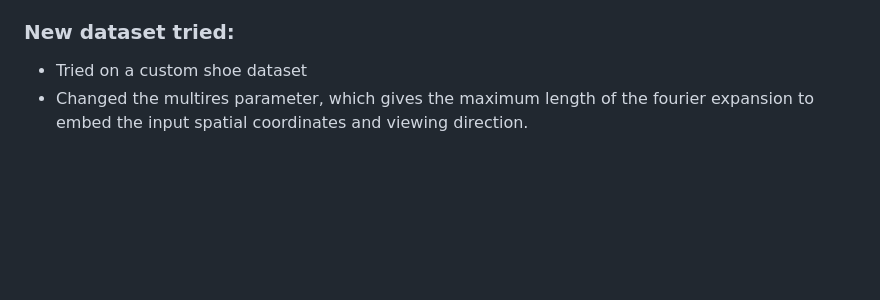
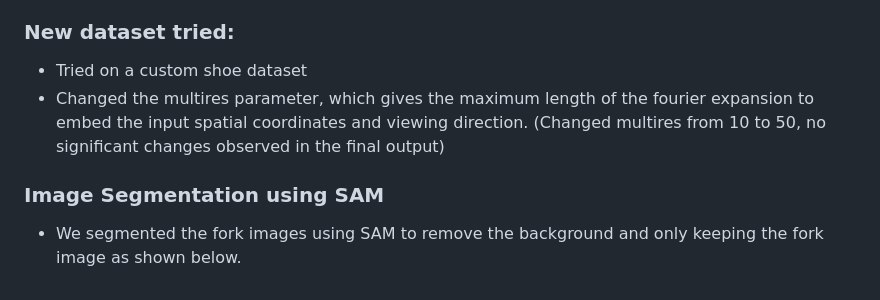
Before and after one commit to manuaatitya/rob599-final-project, a Markdown page: README.md, the part around the change. Rendered like a GitHub page; blank space fills up the shorter version.

```diff
--- a/README.md
+++ b/README.md
@@ -50,7 +50,10 @@ In this project, we present NeRF Supervision - a technique for learning dense ob
 ### New dataset tried:
 
 - Tried on a custom shoe dataset
-- Changed the multires parameter, which gives the maximum length of the fourier expansion to embed the input spatial coordinates and viewing direction.
+- Changed the multires parameter, which gives the maximum length of the fourier expansion to embed the input spatial coordinates and viewing direction. (Changed multires from 10 to 50, no significant changes observed in the final output)
+
+### Image Segmentation using SAM
+- We segmented the fork images using SAM to remove the background and only keeping the fork image as shown below.
 
 
 <!-- - [ ] Reproduce the results
```
